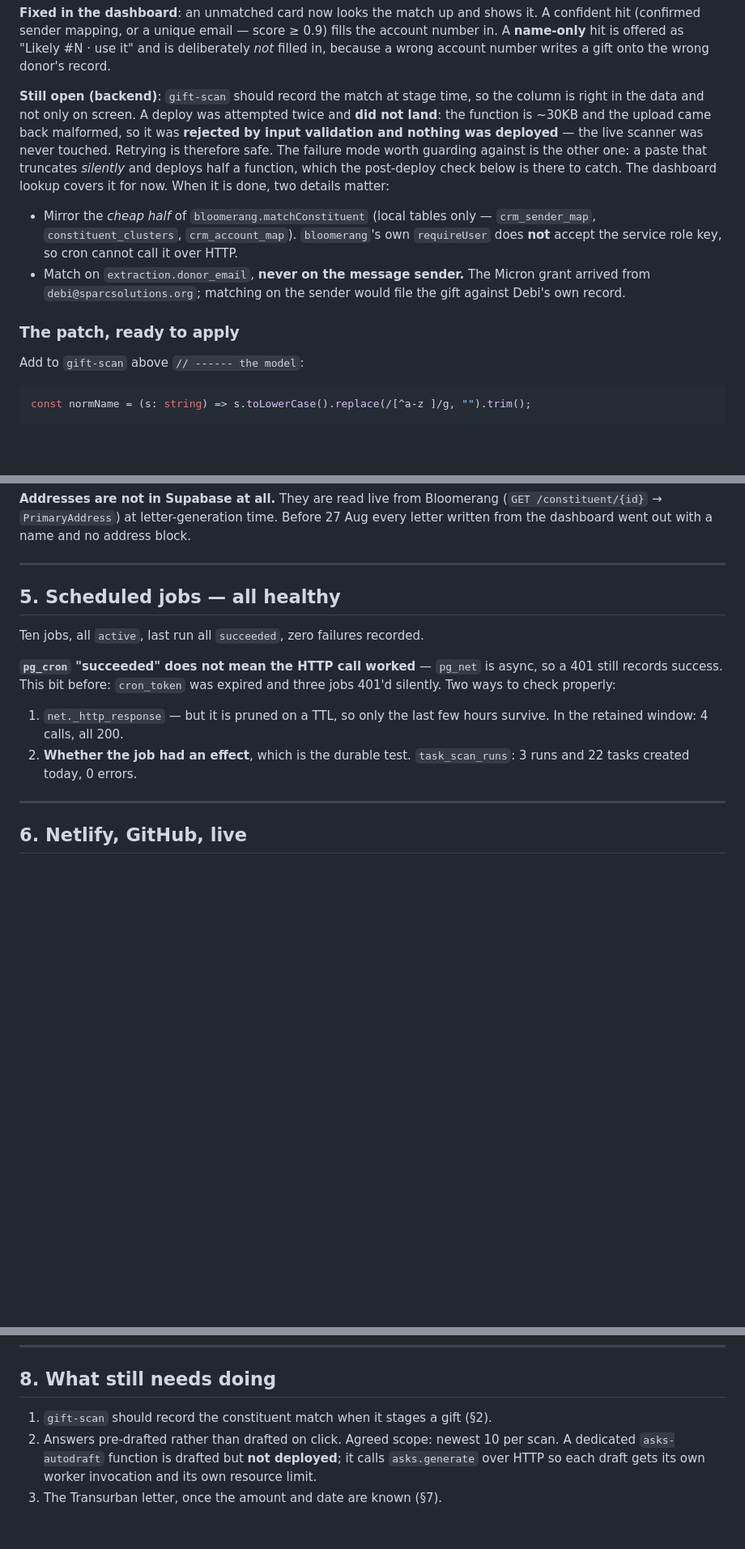
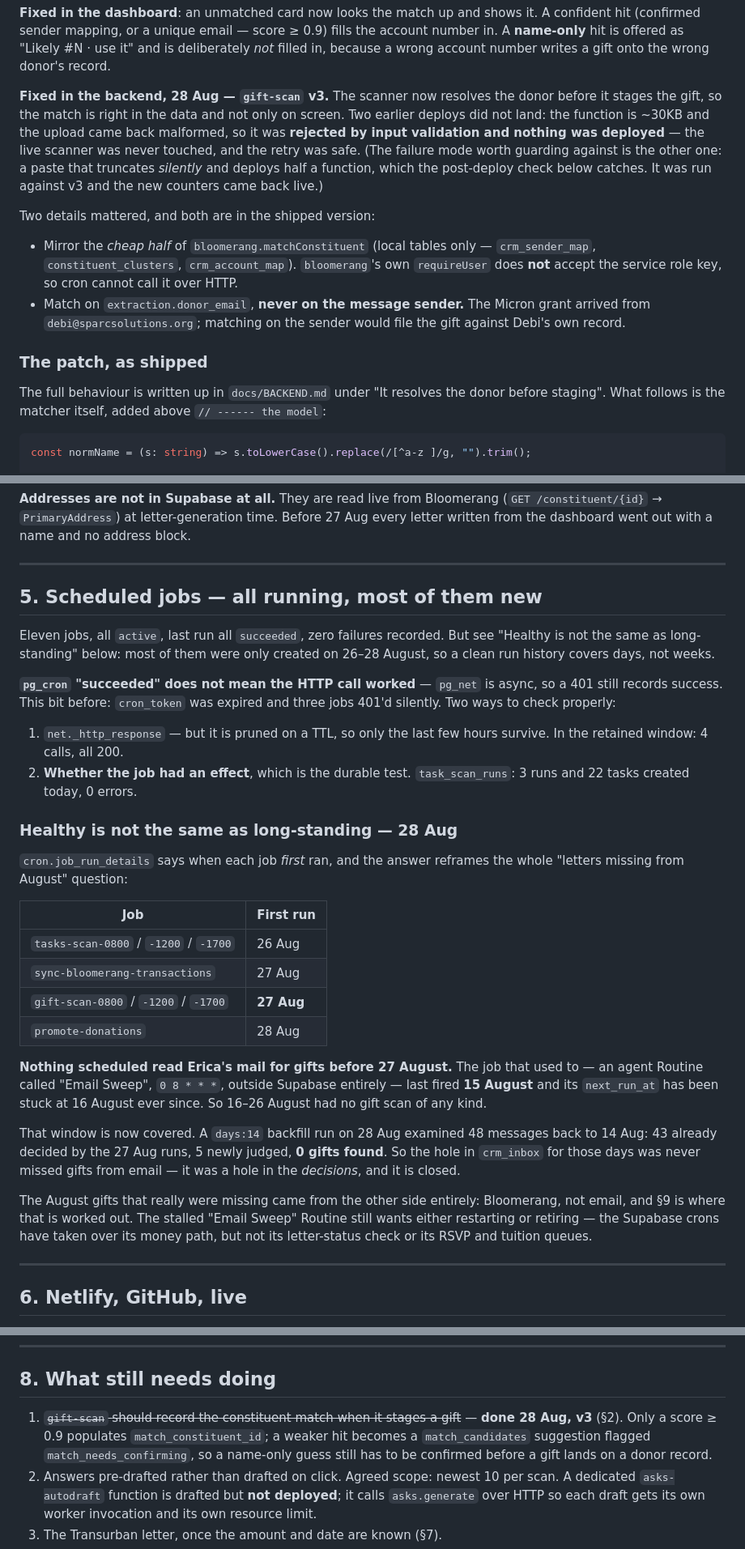
Before and after one commit to SPARCva/sparc-donor-ops, a Markdown page: docs/AUDIT-2026-08-27.md, 3 parts joined by grey strips. Shown at 81% size. Drawn GitHub-style; blank space fills up the shorter version.

````diff
--- a/docs/AUDIT-2026-08-27.md
+++ b/docs/AUDIT-2026-08-27.md
@@ -112,14 +112,16 @@ the account number in. A **name-only** hit is offered as "Likely #N · use it" a
 is deliberately *not* filled in, because a wrong account number writes a gift
 onto the wrong donor's record.
 
-**Still open (backend)**: `gift-scan` should record the match at stage time, so
-the column is right in the data and not only on screen. A deploy was attempted
-twice and **did not land**: the function is ~30KB and the upload came back
-malformed, so it was **rejected by input validation and nothing was deployed** —
-the live scanner was never touched. Retrying is therefore safe. The failure mode
-worth guarding against is the other one: a paste that truncates *silently* and
-deploys half a function, which the post-deploy check below is there to catch.
-The dashboard lookup covers it for now. When it is done, two details matter:
+**Fixed in the backend, 28 Aug — `gift-scan` v3.** The scanner now resolves the
+donor before it stages the gift, so the match is right in the data and not only
+on screen. Two earlier deploys did not land: the function is ~30KB and the upload
+came back malformed, so it was **rejected by input validation and nothing was
+deployed** — the live scanner was never touched, and the retry was safe. (The
+failure mode worth guarding against is the other one: a paste that truncates
+*silently* and deploys half a function, which the post-deploy check below
+catches. It was run against v3 and the new counters came back live.)
+
+Two details mattered, and both are in the shipped version:
 
 - Mirror the *cheap half* of `bloomerang.matchConstituent` (local tables only —
   `crm_sender_map`, `constituent_clusters`, `crm_account_map`). `bloomerang`'s
@@ -129,9 +131,11 @@ The dashboard lookup covers it for now. When it is done, two details matter:
   Micron grant arrived from `debi@sparcsolutions.org`; matching on the sender
   would file the gift against Debi's own record.
 
-### The patch, ready to apply
+### The patch, as shipped
 
-Add to `gift-scan` above `// ------ the model`:
+The full behaviour is written up in `docs/BACKEND.md` under "It resolves the
+donor before staging". What follows is the matcher itself, added above
+`// ------ the model`:
 
 ```ts
 const normName = (s: string) => s.toLowerCase().replace(/[^a-z ]/g, "").trim();
@@ -283,9 +287,11 @@ address block.
 
 ---
 
-## 5. Scheduled jobs — all healthy
+## 5. Scheduled jobs — all running, most of them new
 
-Ten jobs, all `active`, last run all `succeeded`, zero failures recorded.
+Eleven jobs, all `active`, last run all `succeeded`, zero failures recorded.
+But see "Healthy is not the same as long-standing" below: most of them were only
+created on 26–28 August, so a clean run history covers days, not weeks.
 
 **`pg_cron` "succeeded" does not mean the HTTP call worked** — `pg_net` is
 async, so a 401 still records success. This bit before: `cron_token` was expired
@@ -295,6 +301,34 @@ and three jobs 401'd silently. Two ways to check properly:
    survive. In the retained window: 4 calls, all 200.
 2. **Whether the job had an effect**, which is the durable test.
    `task_scan_runs`: 3 runs and 22 tasks created today, 0 errors.
+
+### Healthy is not the same as long-standing — 28 Aug
+
+`cron.job_run_details` says when each job *first* ran, and the answer reframes
+the whole "letters missing from August" question:
+
+| Job | First run |
+| --- | --- |
+| `tasks-scan-0800` / `-1200` / `-1700` | 26 Aug |
+| `sync-bloomerang-transactions` | 27 Aug |
+| `gift-scan-0800` / `-1200` / `-1700` | **27 Aug** |
+| `promote-donations` | 28 Aug |
+
+**Nothing scheduled read Erica's mail for gifts before 27 August.** The job that
+used to — an agent Routine called "Email Sweep", `0 8 * * *`, outside Supabase
+entirely — last fired **15 August** and its `next_run_at` has been stuck at
+16 August ever since. So 16–26 August had no gift scan of any kind.
+
+That window is now covered. A `days:14` backfill run on 28 Aug examined 48
+messages back to 14 Aug: 43 already decided by the 27 Aug runs, 5 newly judged,
+**0 gifts found**. So the hole in `crm_inbox` for those days was never missed
+gifts from email — it was a hole in the *decisions*, and it is closed.
+
+The August gifts that really were missing came from the other side entirely:
+Bloomerang, not email, and §9 is where that is worked out. The stalled "Email
+Sweep" Routine still wants either restarting or retiring — the Supabase crons
+have taken over its money path, but not its letter-status check or its RSVP and
+tuition queues.
 
 ---
 
@@ -367,7 +401,11 @@ can be regenerated properly through `letters.generate`.
 
 ## 8. What still needs doing
 
-1. `gift-scan` should record the constituent match when it stages a gift (§2).
+1. ~~`gift-scan` should record the constituent match when it stages a gift~~ —
+   **done 28 Aug, v3** (§2). Only a score ≥ 0.9 populates
+   `match_constituent_id`; a weaker hit becomes a `match_candidates` suggestion
+   flagged `match_needs_confirming`, so a name-only guess still has to be
+   confirmed before a gift lands on a donor record.
 2. Answers pre-drafted rather than drafted on click. Agreed scope: newest 10 per
    scan. A dedicated `asks-autodraft` function is drafted but **not deployed**;
    it calls `asks.generate` over HTTP so each draft gets its own worker
````
Also changed, not shown: docs/BACKEND.md (+49 -1 lines).
